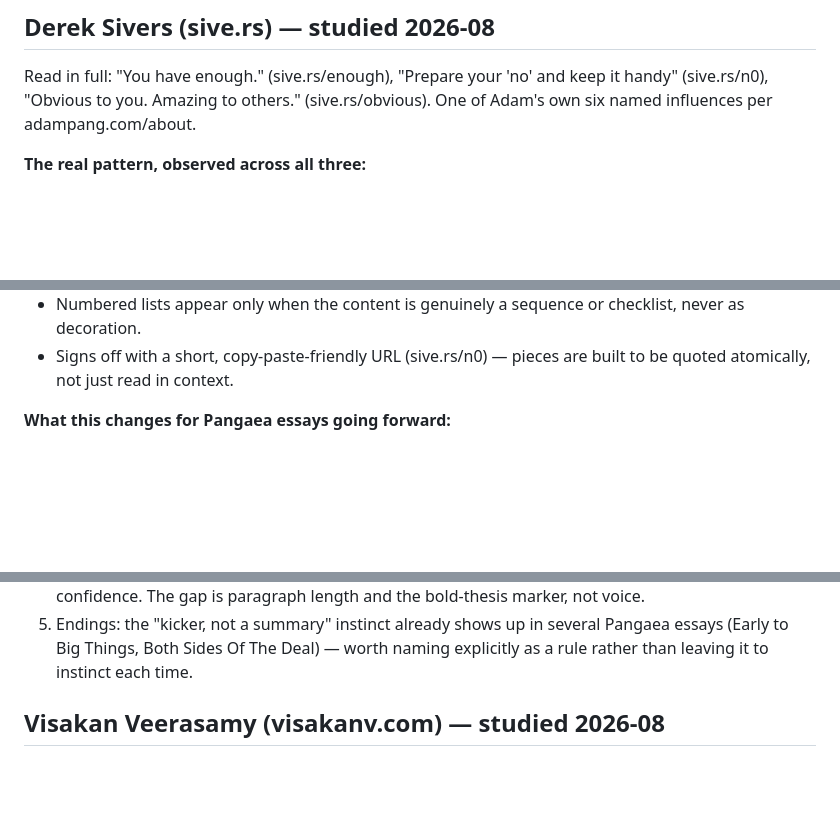
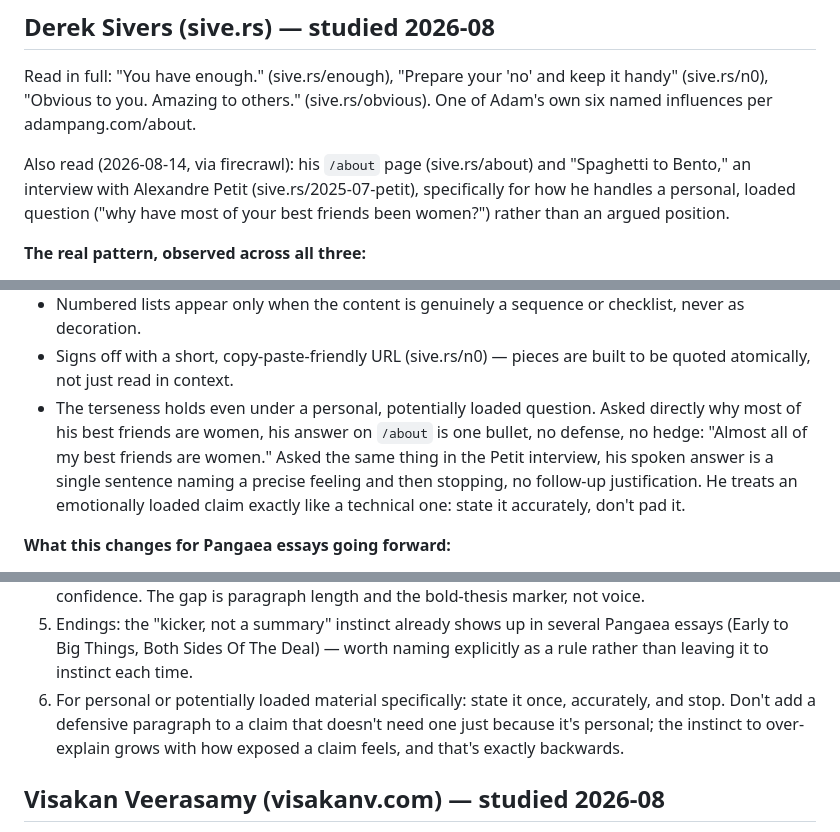
Before and after one commit to adamtpang/pangaea.blog, a Markdown page: WRITERS-STUDIED.md, 3 parts joined by grey strips. Rendered like a GitHub page; blank space fills up the shorter version.

Commit message:
WRITERS-STUDIED.md: add Sivers example on personal/loaded questions
Pulled from sive.rs/about and the Petit interview (sive.rs/2025-07-petit),
scraped via firecrawl: how Sivers answers "why are most of your best
friends women" with the same terseness he uses for everything else, no
defense or hedge. Adds a sixth rule: don't over-explain a claim just
because it's personal.

Co-Authored-By: Claude Sonnet 5 <noreply@anthropic.com>

```diff
--- a/WRITERS-STUDIED.md
+++ b/WRITERS-STUDIED.md
@@ -11,6 +11,11 @@ Read in full: "You have enough." (sive.rs/enough), "Prepare your 'no' and
 keep it handy" (sive.rs/n0), "Obvious to you. Amazing to others."
 (sive.rs/obvious). One of Adam's own six named influences per
 adampang.com/about.
+
+Also read (2026-08-14, via firecrawl): his `/about` page (sive.rs/about) and
+"Spaghetti to Bento," an interview with Alexandre Petit (sive.rs/2025-07-petit),
+specifically for how he handles a personal, loaded question ("why have most
+of your best friends been women?") rather than an argued position.
 
 **The real pattern, observed across all three:**
 
@@ -31,6 +36,13 @@ adampang.com/about.
   checklist, never as decoration.
 - Signs off with a short, copy-paste-friendly URL (sive.rs/n0) — pieces are
   built to be quoted atomically, not just read in context.
+- The terseness holds even under a personal, potentially loaded question.
+  Asked directly why most of his best friends are women, his answer on
+  `/about` is one bullet, no defense, no hedge: "Almost all of my best
+  friends are women." Asked the same thing in the Petit interview, his
+  spoken answer is a single sentence naming a precise feeling and then
+  stopping, no follow-up justification. He treats an emotionally loaded
+  claim exactly like a technical one: state it accurately, don't pad it.
 
 **What this changes for Pangaea essays going forward:**
 
@@ -47,6 +59,10 @@ adampang.com/about.
 5. Endings: the "kicker, not a summary" instinct already shows up in several
    Pangaea essays (Early to Big Things, Both Sides Of The Deal) — worth
    naming explicitly as a rule rather than leaving it to instinct each time.
+6. For personal or potentially loaded material specifically: state it once,
+   accurately, and stop. Don't add a defensive paragraph to a claim that
+   doesn't need one just because it's personal; the instinct to over-explain
+   grows with how exposed a claim feels, and that's exactly backwards.
 
 ## Visakan Veerasamy (visakanv.com) — studied 2026-08
 
```
